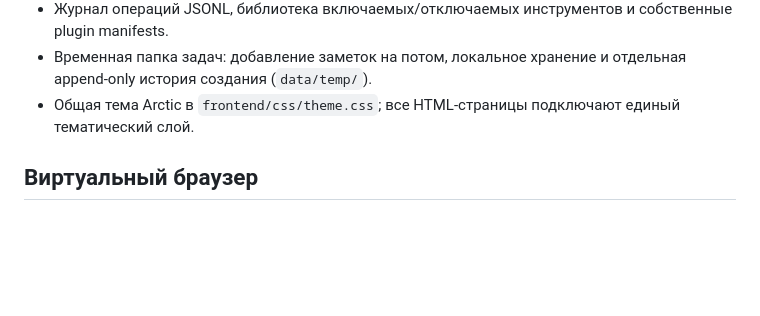
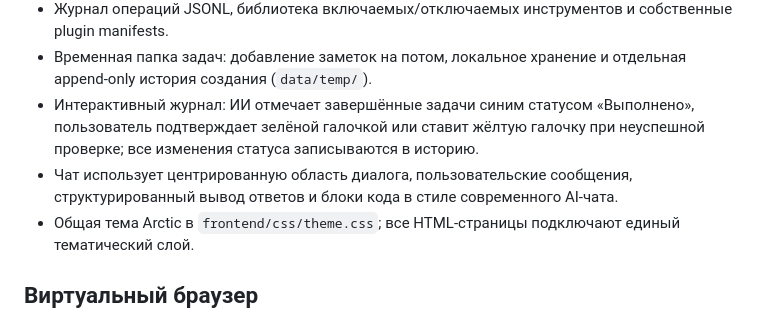
Before and after one commit to alexpikman/PQlocalAgentOSv3, a Markdown page: One Core AI v1/README.md, the part around the change. GitHub-like rendering; blank space fills up the shorter version.

Commit message:
Document interactive verification journal and chat UI

```diff
--- a/One Core AI v1/README.md
+++ b/One Core AI v1/README.md
@@ -19,6 +19,8 @@
 - Виртуальный браузер на Playwright + Chromium. Ollama-модели, поддерживающие tool calling, могут искать и открывать страницы; снимок браузера обновляется в Live Monitor.
 - Журнал операций JSONL, библиотека включаемых/отключаемых инструментов и собственные plugin manifests.
 - Временная папка задач: добавление заметок на потом, локальное хранение и отдельная append-only история создания (`data/temp/`).
+- Интерактивный журнал: ИИ отмечает завершённые задачи синим статусом «Выполнено», пользователь подтверждает зелёной галочкой или ставит жёлтую галочку при неуспешной проверке; все изменения статуса записываются в историю.
+- Чат использует центрированную область диалога, пользовательские сообщения, структурированный вывод ответов и блоки кода в стиле современного AI-чата.
 - Общая тема Arctic в `frontend/css/theme.css`; все HTML-страницы подключают единый тематический слой.
 
 ## Виртуальный браузер
```
